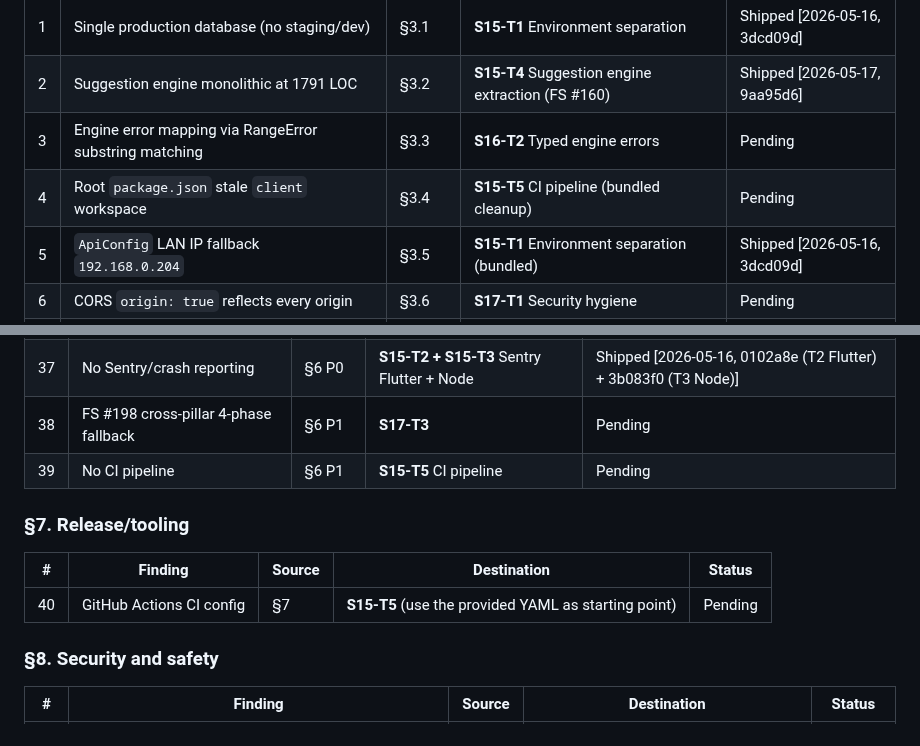
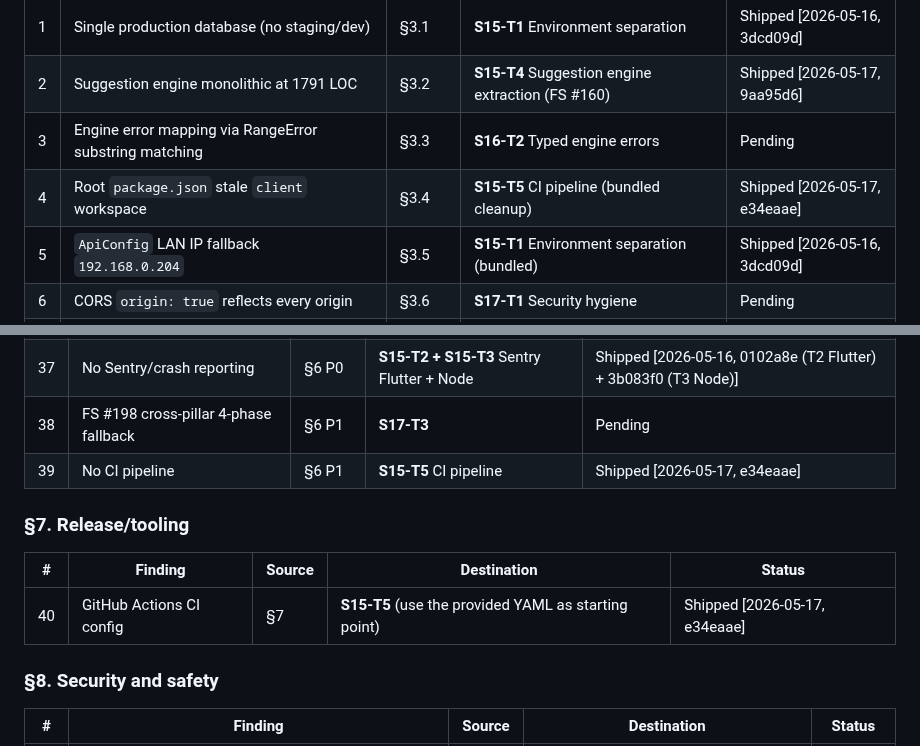
Before and after one commit to p-spec1024/DailyForge, a Markdown page: Trackers/CHATGPT_REVIEW_TRACEABILITY.md, 2 parts joined by grey strips. GitHub-like rendering.

Commit message:
chore: update trackers post S15-T5
SPRINT_TRACKER.md: mark S15-T5 (CI pipeline + root package.json
cleanup) SHIPPED on May 17, 2026 with feat e34eaae + chore (this);
prep commits f911d79 (12 prefer_const lints) and 51267bc (widget_test
scaffold replacement).

CHATGPT_REVIEW_TRACEABILITY.md: mark findings #4 (stale `client`
workspace), #39 (no CI pipeline), and #40 (GitHub Actions CI config)
as Shipped [2026-05-17, e34eaae].

First green CI run observed on s15-t5 branch — flutter and node jobs
both passed.

Co-Authored-By: Claude Opus 4.7 (1M context) <noreply@anthropic.com>

```diff
--- a/Trackers/CHATGPT_REVIEW_TRACEABILITY.md
+++ b/Trackers/CHATGPT_REVIEW_TRACEABILITY.md
@@ -28,7 +28,7 @@ This file gets updated at sprint close to mark items as `Shipped` or `Re-deferre
 | 1 | Single production database (no staging/dev) | §3.1 | **S15-T1** Environment separation | Shipped [2026-05-16, 3dcd09d] |
 | 2 | Suggestion engine monolithic at 1791 LOC | §3.2 | **S15-T4** Suggestion engine extraction (FS #160) | Shipped [2026-05-17, 9aa95d6] |
 | 3 | Engine error mapping via RangeError substring matching | §3.3 | **S16-T2** Typed engine errors | Pending |
-| 4 | Root `package.json` stale `client` workspace | §3.4 | **S15-T5** CI pipeline (bundled cleanup) | Pending |
+| 4 | Root `package.json` stale `client` workspace | §3.4 | **S15-T5** CI pipeline (bundled cleanup) | Shipped [2026-05-17, e34eaae] |
 | 5 | `ApiConfig` LAN IP fallback `192.168.0.204` | §3.5 | **S15-T1** Environment separation (bundled) | Shipped [2026-05-16, 3dcd09d] |
 | 6 | CORS `origin: true` reflects every origin | §3.6 | **S17-T1** Security hygiene | Pending |
 | 7 | `MultiPhaseSessionProvider` inheritance pattern | §3.7 | **F3** FUTURE_SCOPE (defer until 3rd shape appears) | Deferred |
@@ -78,13 +78,13 @@ This file gets updated at sprint close to mark items as `Shipped` or `Re-deferre
 | 36 | ImageKit prod/test separation unknown | §6 P0 | **S15-T7** ImageKit audit | Pending |
 | 37 | No Sentry/crash reporting | §6 P0 | **S15-T2 + S15-T3** Sentry Flutter + Node | Shipped [2026-05-16, 0102a8e (T2 Flutter) + 3b083f0 (T3 Node)] |
 | 38 | FS #198 cross-pillar 4-phase fallback | §6 P1 | **S17-T3** | Pending |
-| 39 | No CI pipeline | §6 P1 | **S15-T5** CI pipeline | Pending |
+| 39 | No CI pipeline | §6 P1 | **S15-T5** CI pipeline | Shipped [2026-05-17, e34eaae] |
 
 ### §7. Release/tooling
 
 | # | Finding | Source | Destination | Status |
 |---|---|---|---|---|
-| 40 | GitHub Actions CI config | §7 | **S15-T5** (use the provided YAML as starting point) | Pending |
+| 40 | GitHub Actions CI config | §7 | **S15-T5** (use the provided YAML as starting point) | Shipped [2026-05-17, e34eaae] |
 
 ### §8. Security and safety
 
```
Also changed, not shown: Trackers/SPRINT_TRACKER.md (+1 -1 lines).
